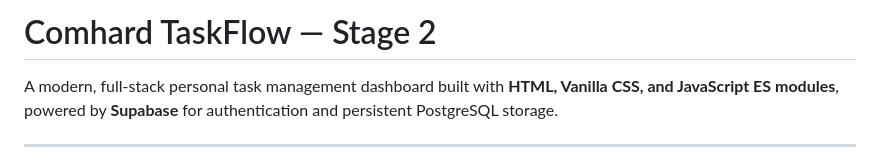
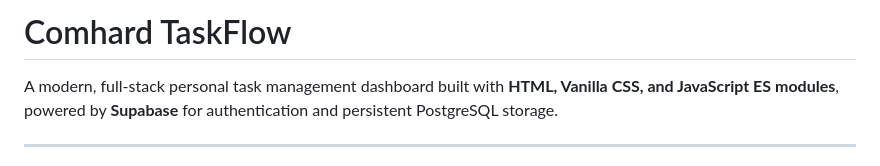
Before and after one commit to SrivastavaAnsh/Comhard-Todo-App, a Markdown page: README.md, the part around the change. Drawn GitHub-style.

```diff
--- a/README.md
+++ b/README.md
@@ -1,4 +1,4 @@
-# Comhard TaskFlow — Stage 2
+# Comhard TaskFlow
 
 A modern, full-stack personal task management dashboard built with **HTML, Vanilla CSS, and JavaScript ES modules**, powered by **Supabase** for authentication and persistent PostgreSQL storage.
 
```
